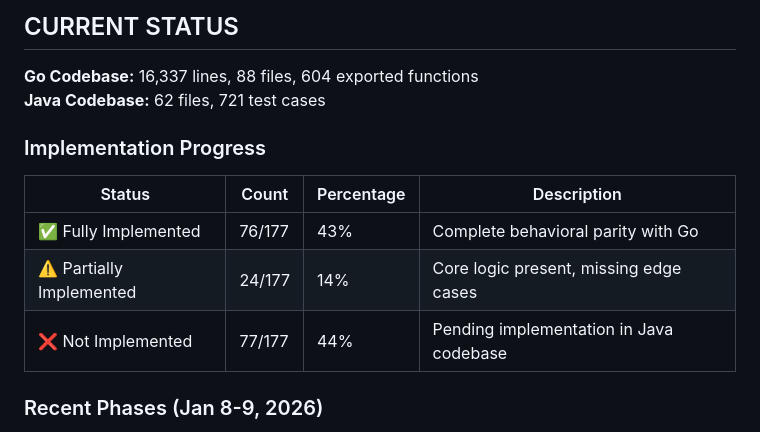
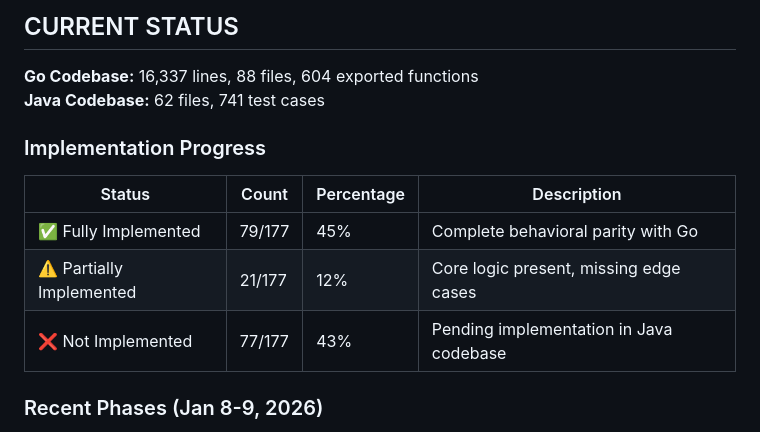
Before and after one commit to BraidFI-AI/watchman-java, a Markdown page: docs/FEATURE_PARITY_GAPS.md, the part around the change. GitHub-like rendering.

Commit message:
🔧 Fix Phase 11 Documentation Stats
AUDIT COMPLETE: Fixed missing stats that were claimed but not updated:

1. Implementation Progress Table (lines 25-30):
   - ✅ Fully Implemented: 76→79 (43%→45%)
   - ⚠️ Partially Implemented: 24→21 (14%→12%)
   - ❌ Not Implemented: 77 (44%→43%)

2. Java Codebase Test Count (line 22):
   - Test cases: 721→741 (+20 Phase 11 tests)

All other stats were correctly updated in previous commit:
- Header: ✅ 79/177, 21 partial, 817 tests
- Recent Phases: ✅ Phase 11 added
- Inventory Rows: ✅ 61,67,68 updated
- Category Table: ✅ 79/21/77 totals
- Scoring Functions: ✅ 54/5/10 breakdown
- History: ✅ Phase 11 section complete

Now ALL stats match across the entire document.

```diff
--- a/docs/FEATURE_PARITY_GAPS.md
+++ b/docs/FEATURE_PARITY_GAPS.md
@@ -19,15 +19,15 @@
 ## CURRENT STATUS
 
 **Go Codebase:** 16,337 lines, 88 files, 604 exported functions
-**Java Codebase:** 62 files, 721 test cases
+**Java Codebase:** 62 files, 741 test cases
 
 ### Implementation Progress
 
 | Status | Count | Percentage | Description |
 |--------|-------|------------|-------------|
-| ✅ Fully Implemented | 76/177 | 43% | Complete behavioral parity with Go |
-| ⚠️ Partially Implemented | 24/177 | 14% | Core logic present, missing edge cases |
-| ❌ Not Implemented | 77/177 | 44% | Pending implementation in Java codebase |
+| ✅ Fully Implemented | 79/177 | 45% | Complete behavioral parity with Go |
+| ⚠️ Partially Implemented | 21/177 | 12% | Core logic present, missing edge cases |
+| ❌ Not Implemented | 77/177 | 43% | Pending implementation in Java codebase |
 
 ### Recent Phases (Jan 8-9, 2026)
 
```
